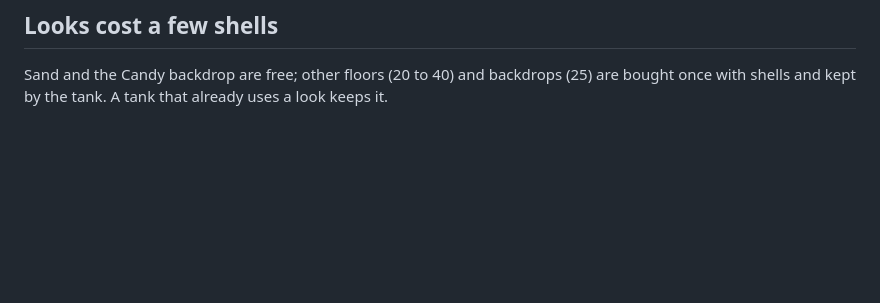
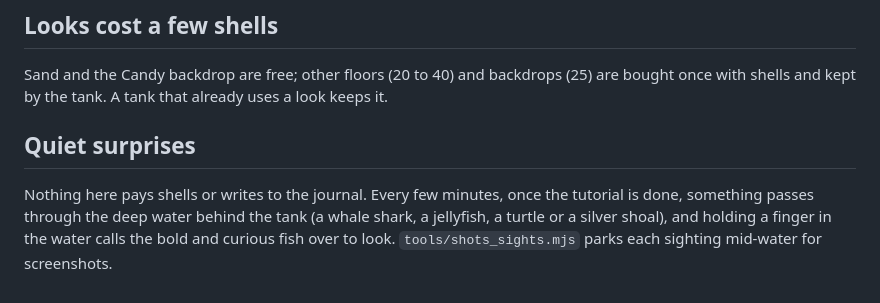
Before and after one commit to falconRUBIO/TANK, a Markdown page: README.md, the part around the change. GitHub-like rendering; blank space fills up the shorter version.

Commit message:
README: quiet surprises
Co-Authored-By: Claude Sonnet 5.5 <noreply@anthropic.com>
Claude-Session: https://claude.ai/code/session_01AcX8wdAS6t2Ysits5NhkSb

```diff
--- a/README.md
+++ b/README.md
@@ -72,3 +72,6 @@ Settings has **Backup of this tank** (downloads a JSON file with no account ids)
 
 ## Looks cost a few shells
 Sand and the Candy backdrop are free; other floors (20 to 40) and backdrops (25) are bought once with shells and kept by the tank. A tank that already uses a look keeps it.
+
+## Quiet surprises
+Nothing here pays shells or writes to the journal. Every few minutes, once the tutorial is done, something passes through the deep water behind the tank (a whale shark, a jellyfish, a turtle or a silver shoal), and holding a finger in the water calls the bold and curious fish over to look. `tools/shots_sights.mjs` parks each sighting mid-water for screenshots.
```
